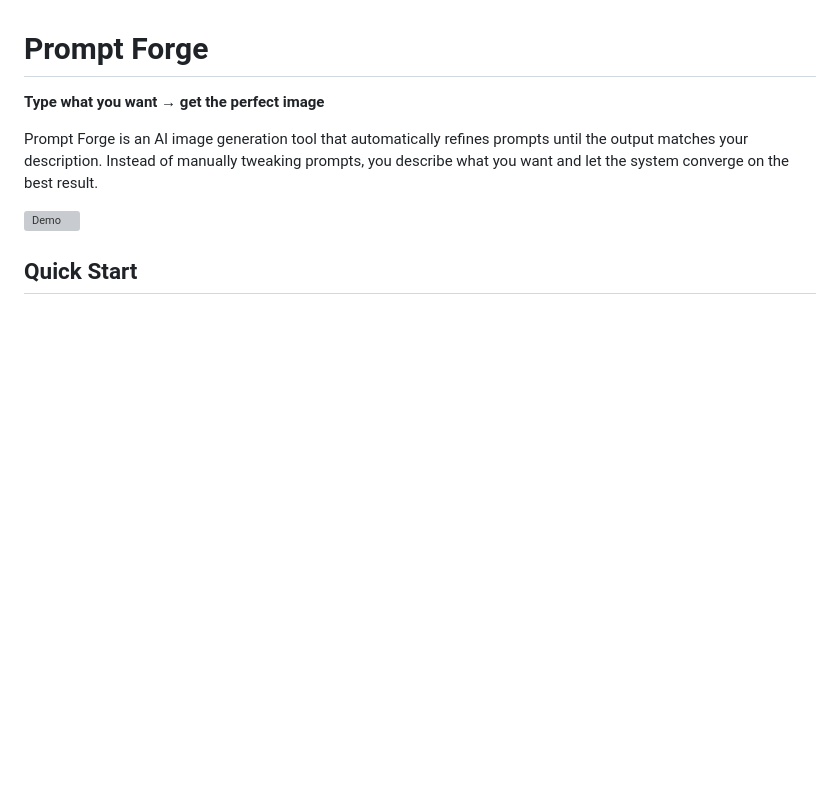
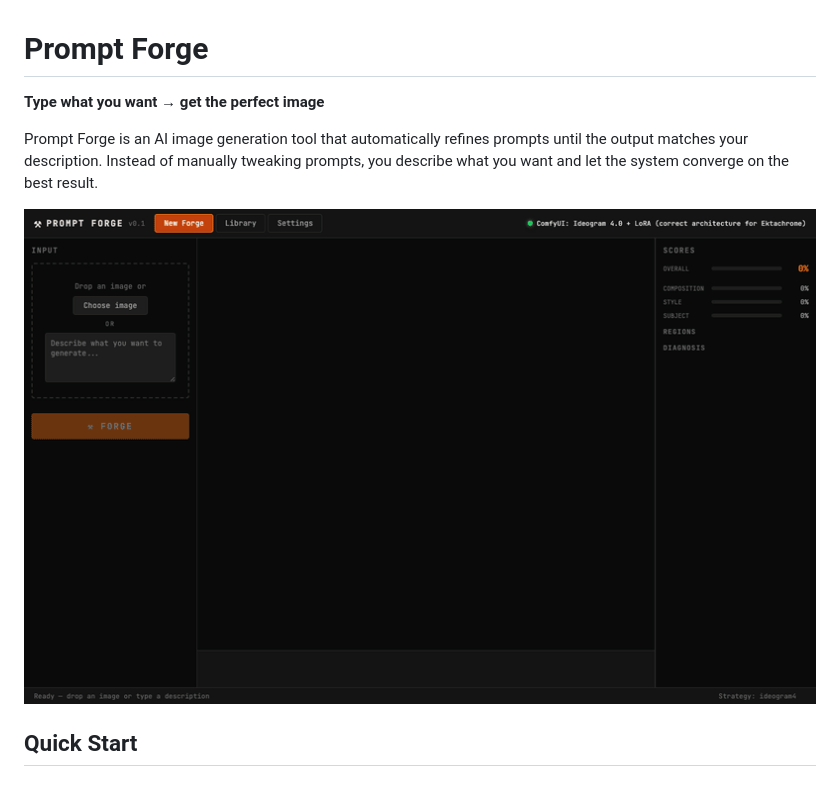
Before and after one commit to jmanhype/prompt-forge, a Markdown page: README.md, the part around the change. GitHub-like rendering; blank space fills up the shorter version; grey boxes are pictures that could not be loaded.

Commit message:
docs: fix demo GIF path in README

```diff
--- a/README.md
+++ b/README.md
@@ -4,7 +4,7 @@
 
 Prompt Forge is an AI image generation tool that automatically refines prompts until the output matches your description. Instead of manually tweaking prompts, you describe what you want and let the system converge on the best result.
 
-![Demo](demo.gif)
+![Demo](content/demo.gif)
 
 ## Quick Start
 
```
